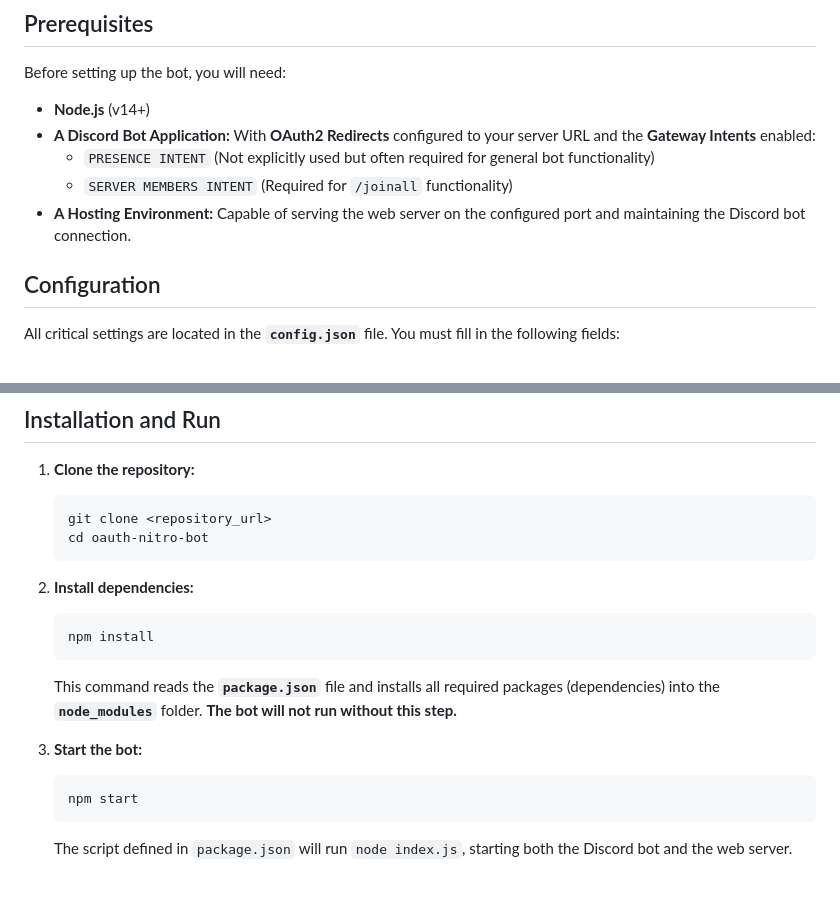
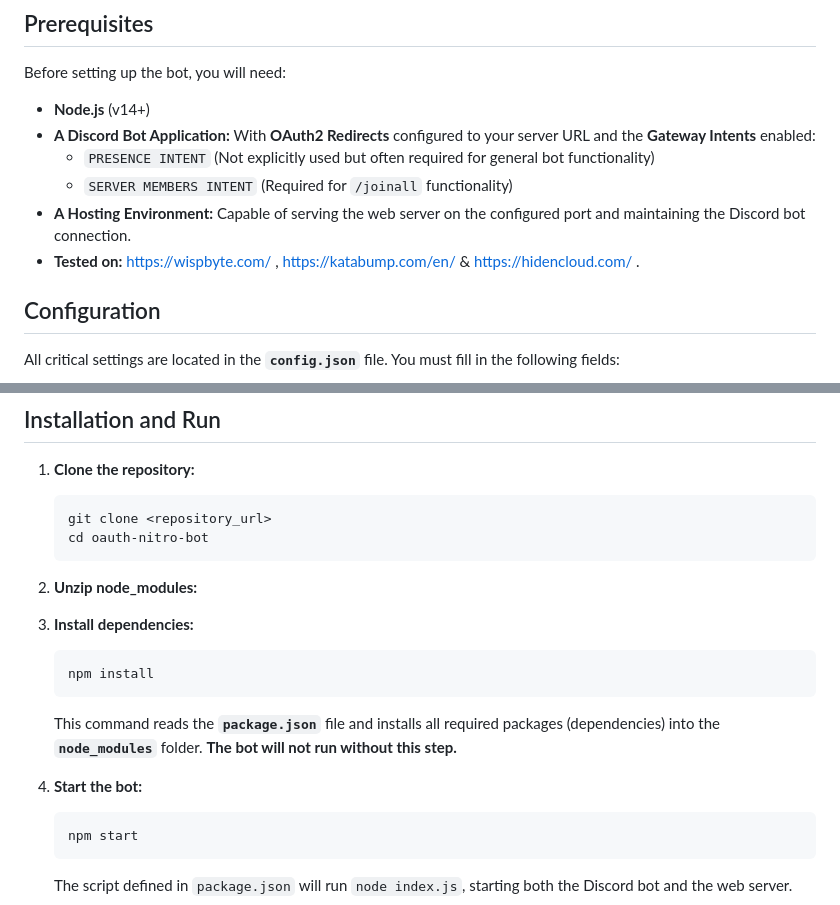
Before and after one commit to Animesh-00/Discord-OAuth2-Gateway-Bot, a Markdown page: readme.md, 2 parts joined by grey strips. GitHub-like rendering; blank space fills up the shorter version.

````diff
--- a/readme.md
+++ b/readme.md
@@ -22,6 +22,7 @@ Before setting up the bot, you will need:
     * `PRESENCE INTENT` (Not explicitly used but often required for general bot functionality)
     * `SERVER MEMBERS INTENT` (Required for `/joinall` functionality)
 * **A Hosting Environment:** Capable of serving the web server on the configured port and maintaining the Discord bot connection.
+* **Tested on:** https://wispbyte.com/ , https://katabump.com/en/ & https://hidencloud.com/ .
 
 ## Configuration
 
@@ -45,14 +46,14 @@ All critical settings are located in the **`config.json`** file. You must fill i
     git clone <repository_url>
     cd oauth-nitro-bot
     ```
-
-2.  **Install dependencies:**
+2. **Unzip node_modules:**
+3.  **Install dependencies:**
     ```bash
     npm install
     ```
     This command reads the **`package.json`** file and installs all required packages (dependencies) into the **`node_modules`** folder. **The bot will not run without this step.**
 
-3.  **Start the bot:**
+4.  **Start the bot:**
     ```bash
     npm start
     ```
````
